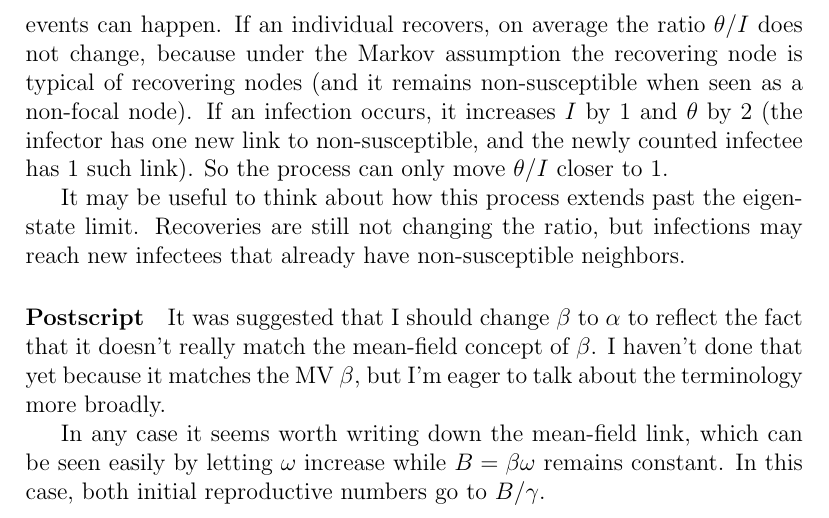
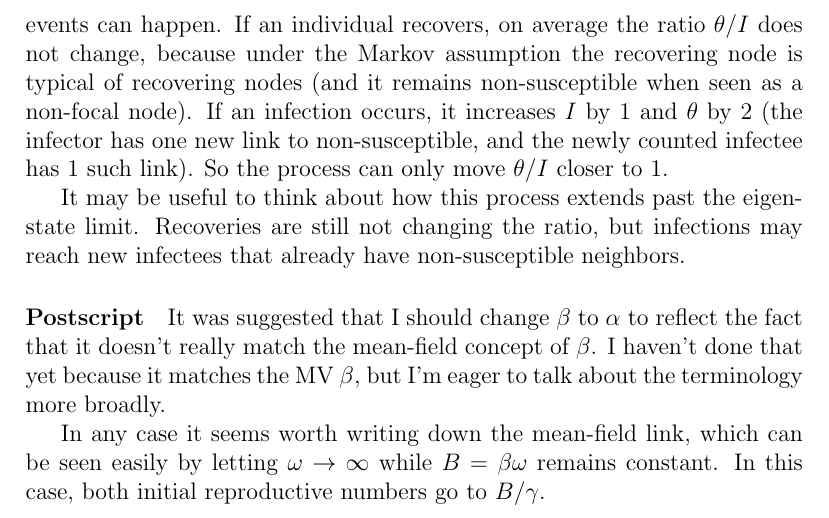
Before and after one commit to dushoff/phenHet, a LaTeX document (Rnotes.tex): part of page 2 of 2, cut so that both start at the same text. Compiled offline with pdfLaTeX.

Commit message:
modified:   outputs/Rnotes.pdf

```diff
--- a/Rnotes.tex
+++ b/Rnotes.tex
@@ -30,6 +30,6 @@ It may be useful to think about how this process extends past the eigenstate lim
 
 \paragraph*{Postscript} It was suggested that I should change $\beta$ to $\alpha$ to reflect the fact that it doesn't really match the mean-field concept of $\beta$. I haven't done that yet because it matches the MV $\beta$, but I'm eager to talk about the terminology more broadly.
 
-In any case it seems worth writing down the mean-field link, which can be seen easily by letting $\omega$ increase while $B=\beta\omega$ remains constant. In this case, both initial reproductive numbers go to $B/\gamma$.
+In any case it seems worth writing down the mean-field link, which can be seen easily by letting $\omega\to\infty$ while $B=\beta\omega$ remains constant. In this case, both initial reproductive numbers go to $B/\gamma$.
 
 \end{document}
```
Also changed, not shown: outputs/Rnotes.pdf.
